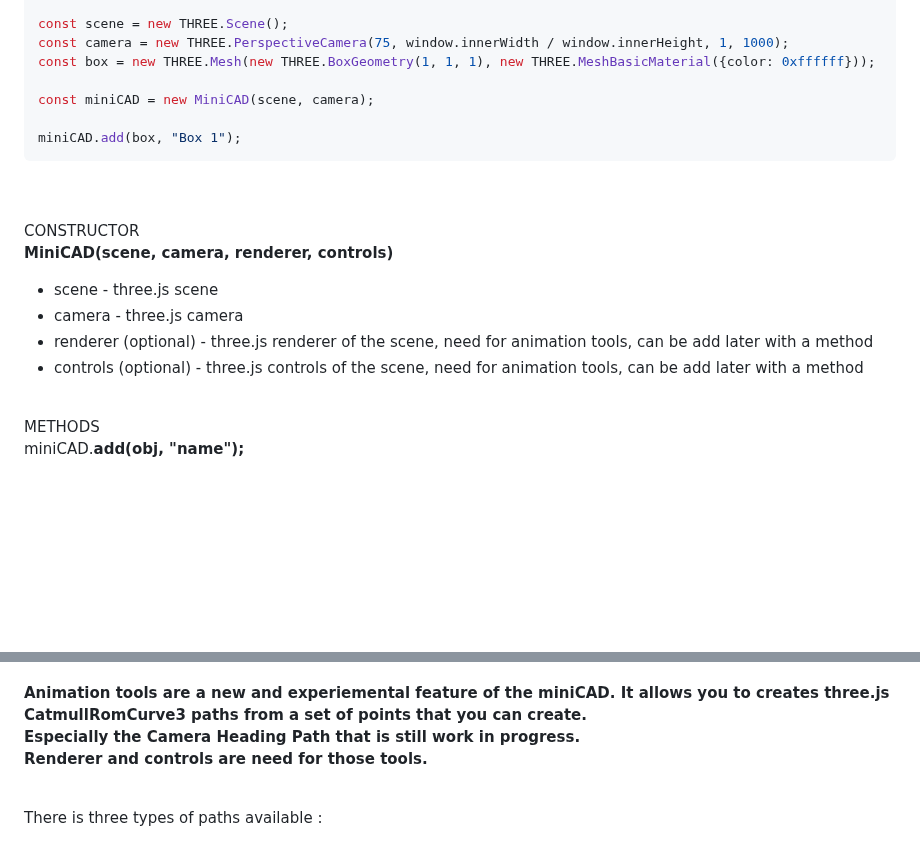
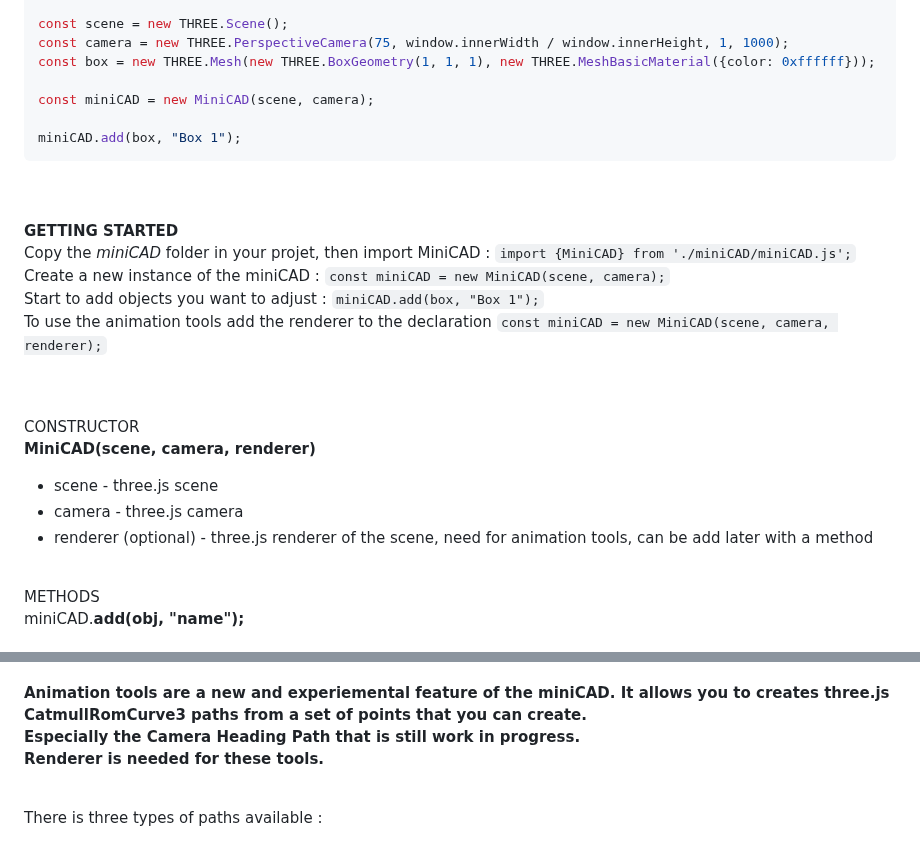
Before and after one commit to ThFrAng/miniCAD, a Markdown page: README.md, 2 parts joined by grey strips. GitHub-like rendering; blank space fills up the shorter version.

````diff
--- a/README.md
+++ b/README.md
@@ -25,12 +25,18 @@ const miniCAD = new MiniCAD(scene, camera);
 miniCAD.add(box, "Box 1");
 ```
 <br/><br/>
+**GETTING STARTED**<br/>
+Copy the <i>miniCAD</i> folder in your projet, then import MiniCAD : ``` import {MiniCAD} from './miniCAD/miniCAD.js'; ``` <br>
+Create a new instance of the miniCAD : ``` const miniCAD = new MiniCAD(scene, camera); ``` <br>
+Start to add objects you want to adjust : ``` miniCAD.add(box, "Box 1"); ``` <br>
+To use the animation tools add the renderer to the declaration ``` const miniCAD = new MiniCAD(scene, camera, renderer); ```<br>
+
+<br/><br/>
 CONSTRUCTOR<br/>
-**MiniCAD(scene, camera, renderer, controls)**
+**MiniCAD(scene, camera, renderer)**
 - scene - three.js scene
 - camera - three.js camera
 - renderer (optional) - three.js renderer of the scene, need for animation tools, can be add later with a method
-- controls (optional) - three.js controls of the scene, need for animation tools, can be add later with a method
 <br/><br>
 
 METHODS<br/>
@@ -83,7 +89,7 @@ The "exit" button can helped to relock a pointerLockControls if used.
 Animation tools are a new and experiemental feature of the miniCAD. It allows you to creates three.js CatmullRomCurve3 paths from a set of points that you
 can create.<br>
 Especially the Camera Heading Path that is still work in progress. <br>
-Renderer and controls are need for those tools. <br><br>
+Renderer is needed for these tools. <br><br>
 
 There is three types of paths available :
 - BasicPath : is a simple path
````
